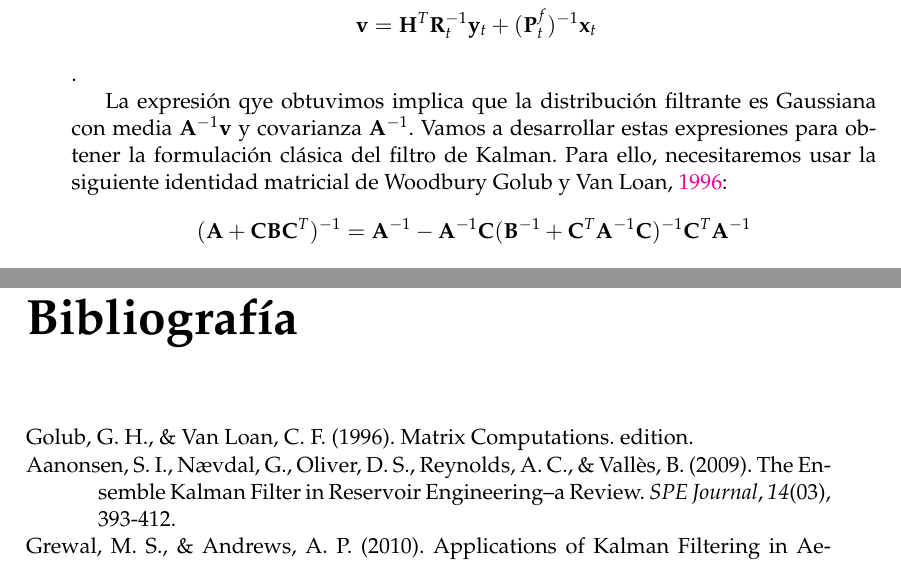
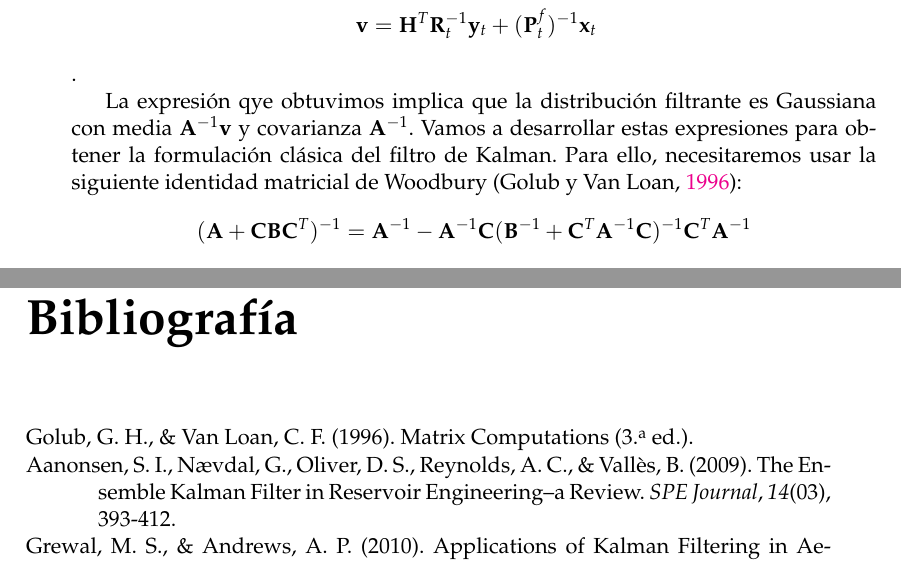
Before and after one commit to tjcocucci/tesis, a LaTeX thesis (main.tex, which reads appendices/appendixA.tex, bibliography.bib): two parts of pages 26 and 29 of 29, joined at a grey line, cut so that both start at the same text. Compiled offline with pdfLaTeX.

Commit message:
arreglo cita

```diff
--- a/appendices/appendixA.tex
+++ b/appendices/appendixA.tex
@@ -149,7 +149,7 @@ donde hemos utilizado la siguiente nomenclatura:
     \v v &= \v H^T \v R_t^{-1} \v y_t + (\v P_t^{f})^{-1} \v x_t
 \end{align*}.
 
-La expresión qye obtuvimos implica que la distribución filtrante es Gaussiana con media $\v A^{-1}\v v$ y covarianza $\v A^{-1}$. Vamos a desarrollar estas expresiones para obtener la formulación clásica del filtro de Kalman. Para ello, necesitaremos usar la siguiente identidad matricial de Woodbury \cite{Golub1996}:
+La expresión qye obtuvimos implica que la distribución filtrante es Gaussiana con media $\v A^{-1}\v v$ y covarianza $\v A^{-1}$. Vamos a desarrollar estas expresiones para obtener la formulación clásica del filtro de Kalman. Para ello, necesitaremos usar la siguiente identidad matricial de Woodbury \citep{Golub1996}:
 \begin{align*}
     (\v A + \v C \v B \v C^T)^{-1} = \v A^{-1} - \v A^{-1} \v C (\v B^{-1} + \v C^T \v A^{-1} \v C)^{-1} \v C^T \v A^{-1}
 \end{align*}
--- a/bibliography.bib
+++ b/bibliography.bib
@@ -25,7 +25,8 @@
 }
 
 @misc{Golub1996,
-  title={Matrix Computations. edition},
+  title={Matrix Computations},
+  edition={3},
   author={Golub, Gene H and Van Loan, Charles F},
   year={1996},
   publisher={Baltimore, The Johns Hopkins University Press}
```
